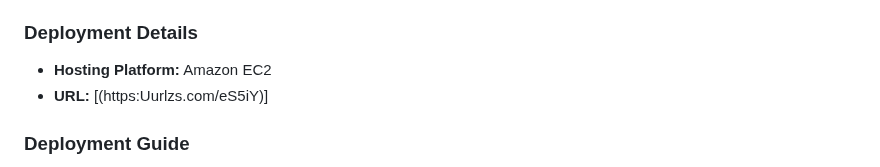
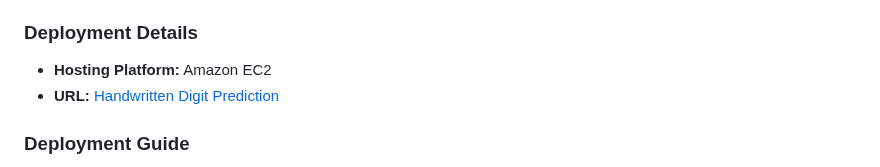
Before and after one commit to Arnav-Kumar1/mnist_digit_prediction, a Markdown page: README.md, the part around the change. Drawn GitHub-style.

```diff
--- a/README.md
+++ b/README.md
@@ -50,7 +50,7 @@ This Handwritten Digit Recognition System is deployed on Amazon EC2 (Elastic Com
 ### Deployment Details
 
 - **Hosting Platform:** Amazon EC2
-- **URL:** [(https:Uurlzs.com/eS5iY)]
+- **URL:** [Handwritten Digit Prediction](https:Uurlzs.com/eS5iY)
 
 ### Deployment Guide
 
```
